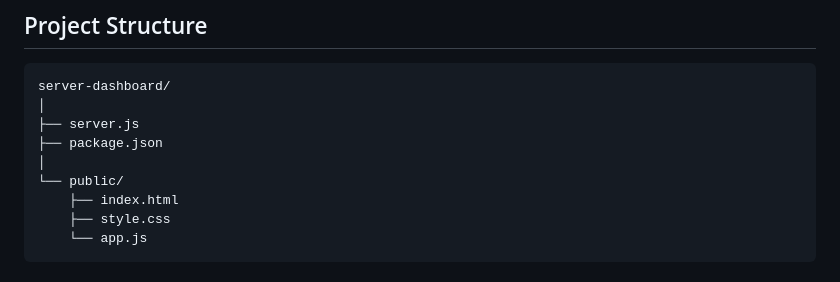
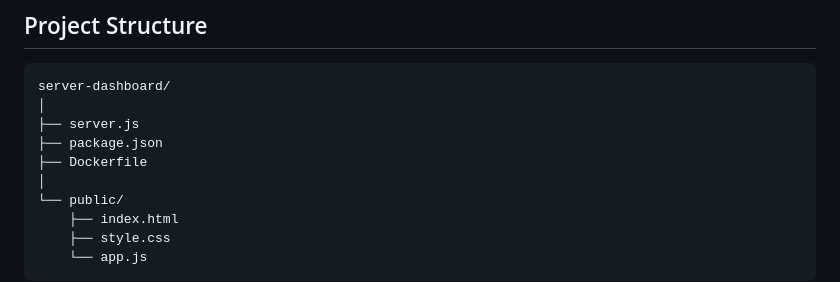
Before and after one commit to mdawood28/node-docker-app, a Markdown page: README.md, the part around the change. Drawn GitHub-style.

Commit message:
Add Dockerfile to project structure in README

```diff
--- a/README.md
+++ b/README.md
@@ -35,6 +35,7 @@ server-dashboard/
 │
 ├── server.js
 ├── package.json
+├── Dockerfile
 │
 └── public/
     ├── index.html
```
